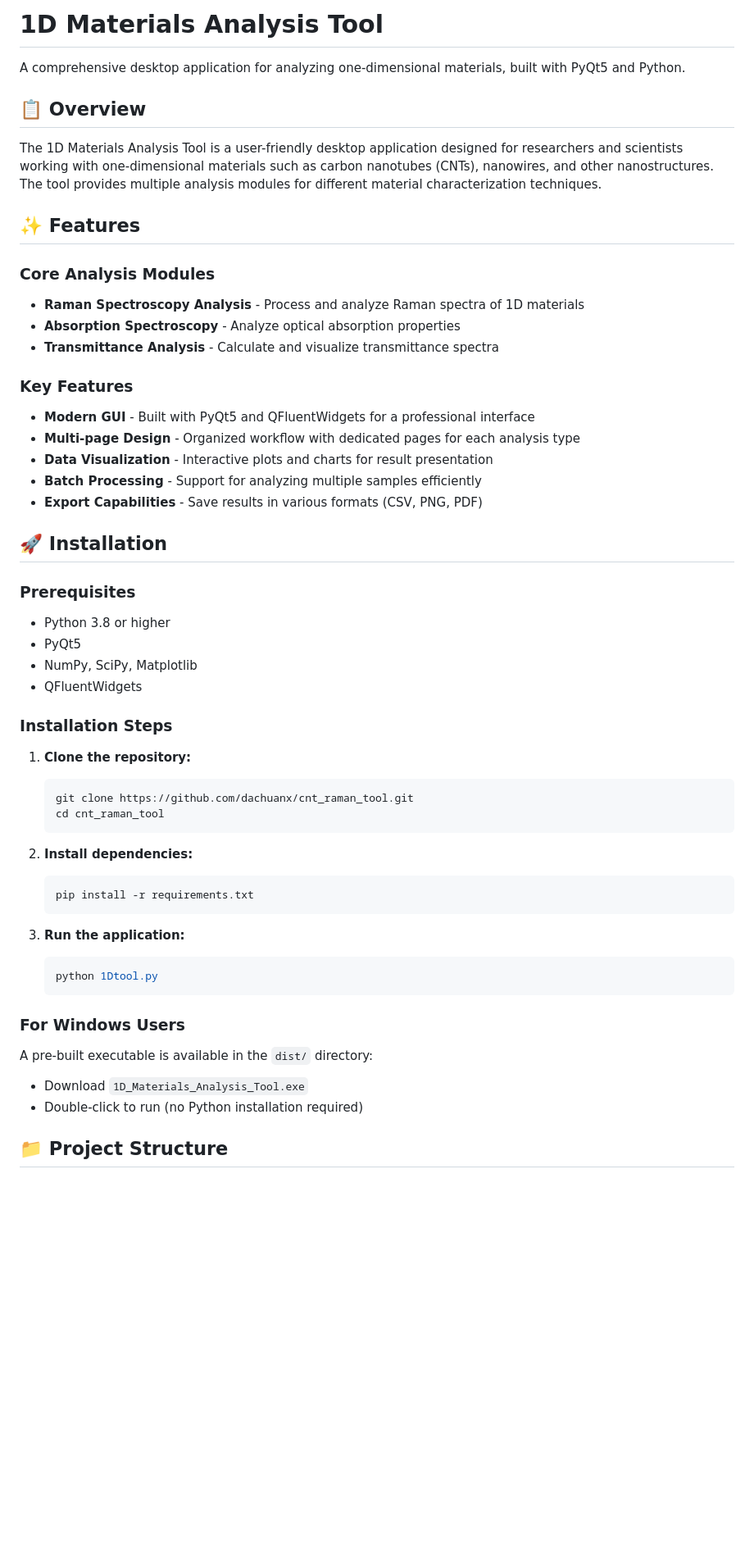
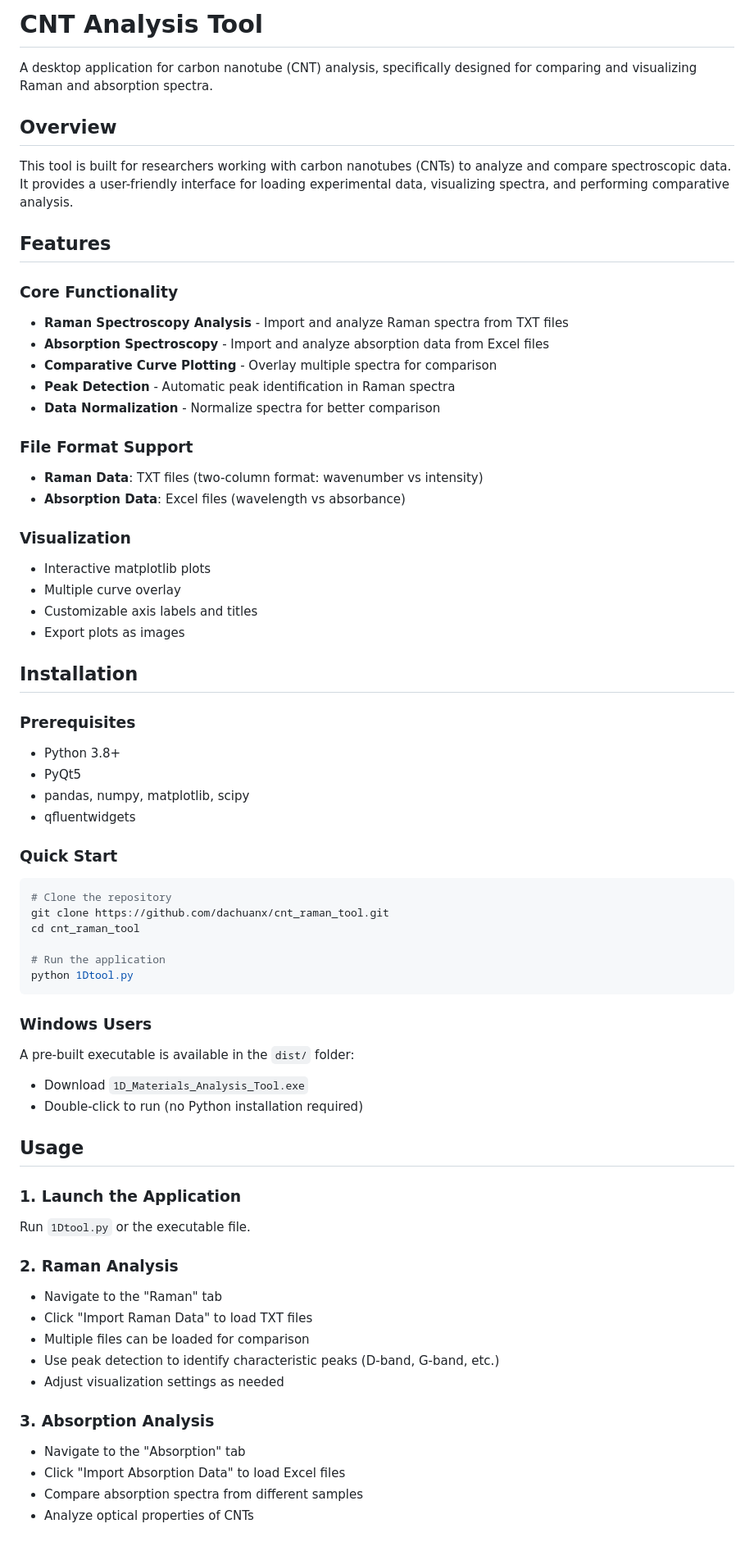
Before and after one commit to dachuanx/cnt_raman_tool, a Markdown page: README.md, the part around one of its changes. Shown at 82% size. GitHub-like rendering; blank space fills up the shorter version.

````diff
--- a/README.md
+++ b/README.md
@@ -1,54 +1,68 @@
-# 1D Materials Analysis Tool
+# CNT Analysis Tool
 
-A comprehensive desktop application for analyzing one-dimensional materials, built with PyQt5 and Python.
+A desktop application for carbon nanotube (CNT) analysis, specifically designed for comparing and visualizing Raman and absorption spectra.
 
-## 📋 Overview
+## Overview
 
-The 1D Materials Analysis Tool is a user-friendly desktop application designed for researchers and scientists working with one-dimensional materials such as carbon nanotubes (CNTs), nanowires, and other nanostructures. The tool provides multiple analysis modules for different material characterization techniques.
+This tool is built for researchers working with carbon nanotubes (CNTs) to analyze and compare spectroscopic data. It provides a user-friendly interface for loading experimental data, visualizing spectra, and performing comparative analysis.
 
-## ✨ Features
+## Features
 
-### Core Analysis Modules
-- **Raman Spectroscopy Analysis** - Process and analyze Raman spectra of 1D materials
-- **Absorption Spectroscopy** - Analyze optical absorption properties
-- **Transmittance Analysis** - Calculate and visualize transmittance spectra
+### Core Functionality
+- **Raman Spectroscopy Analysis** - Import and analyze Raman spectra from TXT files
+- **Absorption Spectroscopy** - Import and analyze absorption data from Excel files
+- **Comparative Curve Plotting** - Overlay multiple spectra for comparison
+- **Peak Detection** - Automatic peak identification in Raman spectra
+- **Data Normalization** - Normalize spectra for better comparison
 
-### Key Features
-- **Modern GUI** - Built with PyQt5 and QFluentWidgets for a professional interface
-- **Multi-page Design** - Organized workflow with dedicated pages for each analysis type
-- **Data Visualization** - Interactive plots and charts for result presentation
-- **Batch Processing** - Support for analyzing multiple samples efficiently
-- **Export Capabilities** - Save results in various formats (CSV, PNG, PDF)
+### File Format Support
+- **Raman Data**: TXT files (two-column format: wavenumber vs intensity)
+- **Absorption Data**: Excel files (wavelength vs absorbance)
 
-## 🚀 Installation
+### Visualization
+- Interactive matplotlib plots
+- Multiple curve overlay
+- Customizable axis labels and titles
+- Export plots as images
+
+## Installation
 
 ### Prerequisites
-- Python 3.8 or higher
+- Python 3.8+
 - PyQt5
-- NumPy, SciPy, Matplotlib
-- QFluentWidgets
+- pandas, numpy, matplotlib, scipy
+- qfluentwidgets
 
-### Installation Steps
+### Quick Start
+```bash
+# Clone the repository
+git clone https://github.com/dachuanx/cnt_raman_tool.git
+cd cnt_raman_tool
 
-1. **Clone the repository:**
-   ```bash
-   git clone https://github.com/dachuanx/cnt_raman_tool.git
-   cd cnt_raman_tool
-   ```
+# Run the application
+python 1Dtool.py
+```
 
-2. **Install dependencies:**
-   ```bash
-   pip install -r requirements.txt
-   ```
-
-3. **Run the application:**
-   ```bash
-   python 1Dtool.py
-   ```
-
-### For Windows Users
-A pre-built executable is available in the `dist/` directory:
+### Windows Users
+A pre-built executable is available in the `dist/` folder:
 - Download `1D_Materials_Analysis_Tool.exe`
 - Double-click to run (no Python installation required)
 
-## 📁 Project Structure
+## Usage
+
+### 1. Launch the Application
+Run `1Dtool.py` or the executable file.
+
+### 2. Raman Analysis
+- Navigate to the "Raman" tab
+- Click "Import Raman Data" to load TXT files
+- Multiple files can be loaded for comparison
+- Use peak detection to identify characteristic peaks (D-band, G-band, etc.)
+- Adjust visualization settings as needed
+
+### 3. Absorption Analysis
+- Navigate to the "Absorption" tab
+- Click "Import Absorption Data" to load Excel files
+- Compare absorption spectra from different samples
+- Analyze optical properties of CNTs
+
````
Also changed, not shown: other parts of README.md (+50 -95 lines).
